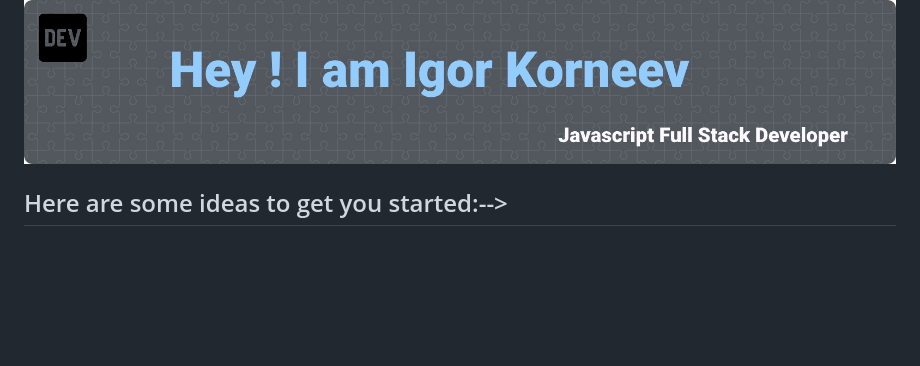
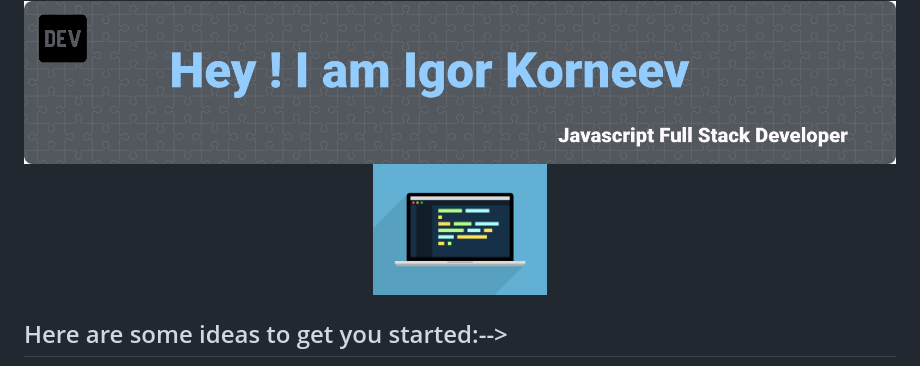
Before and after one commit to igorgmail/igorgmail, a Markdown page: README.md, the part around one of its changes. GitHub-like rendering; pictures changed too: img/developer_med.gif (added); blank space fills up the shorter version.

```diff
--- a/README.md
+++ b/README.md
@@ -2,4 +2,5 @@
   <img src="https://github.com/igorgmail/igorgmail/blob/main/img/header-image.jpg" width="100%"/>
+  <img src="https://github.com/igorgmail/igorgmail/blob/main/img/developer_med.gif" width="20%" position="absolute"/>
 </div>
 <!--
 **igorgmail/igorgmail** is a ✨ _special_ ✨ repository because its `README.md` (this file) appears on your GitHub profile.
```
Also changed, not shown: other parts of README.md (+1 -1 lines).
